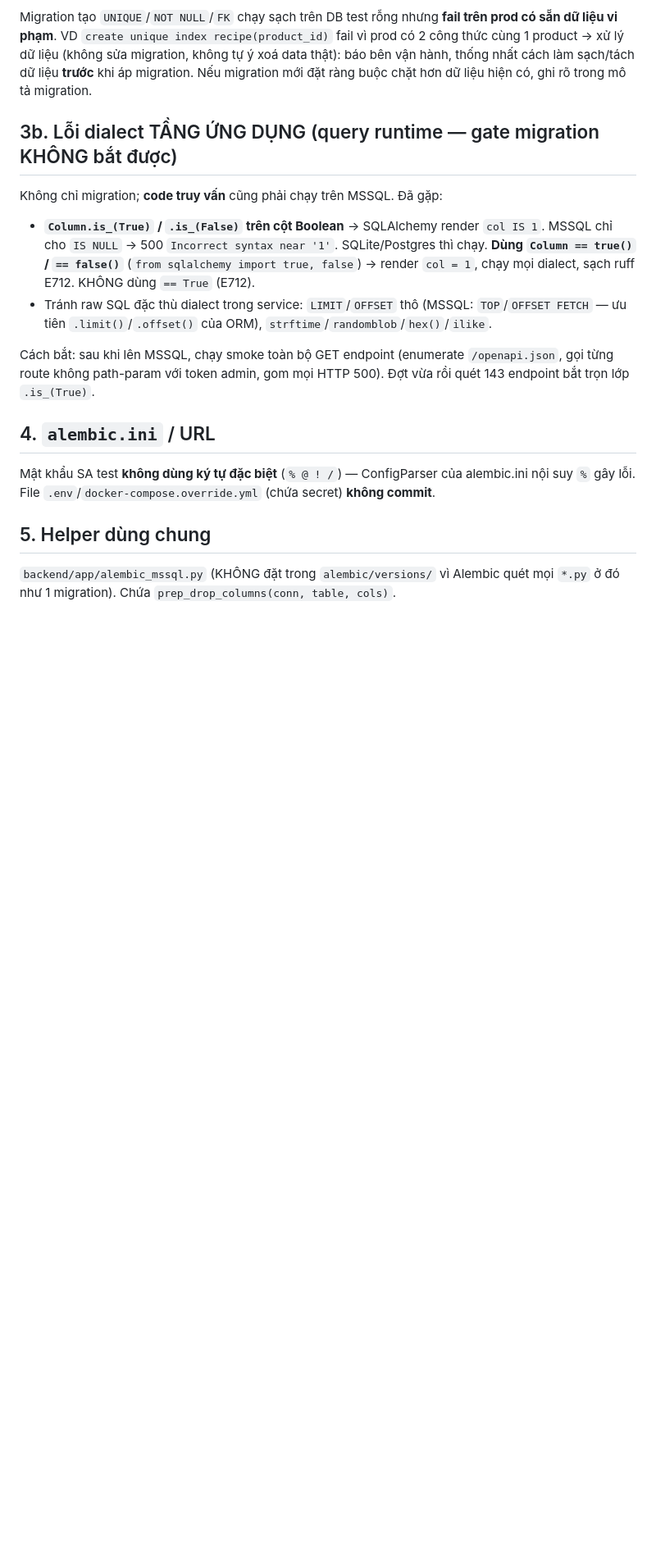
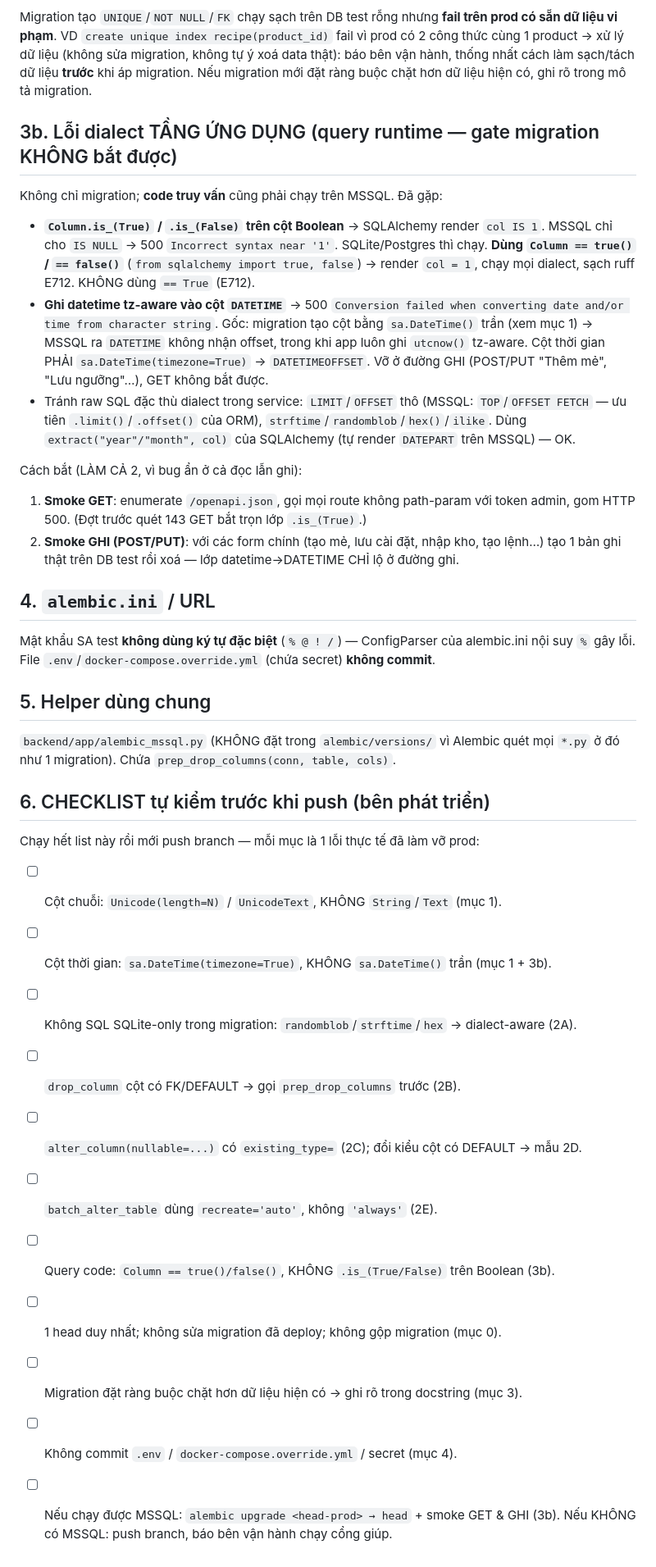
Before and after one commit to GiangdtHLB/HLBMES, a Markdown page: docs/DEPLOY-CONTRACT.md, the part around the change. Shown at 82% size. GitHub-like rendering; blank space fills up the shorter version.

Commit message:
docs: bổ sung lớp lỗi datetime tz-aware + smoke đường GHI + checklist tự kiểm
- 3b: thêm bug ghi datetime tz-aware vào DATETIME (500) + yêu cầu smoke cả POST/PUT
  (lớp này chỉ lộ ở đường ghi, GET không bắt) + extract() OK trên MSSQL.
- Mục 6 mới: checklist trước khi push, mỗi mục là 1 lỗi từng làm vỡ prod.

Co-Authored-By: Claude Opus 4.8 <noreply@anthropic.com>
Claude-Session: https://claude.ai/code/session_01PMrQRe3caZxBKGBWwnWjVF

```diff
--- a/docs/DEPLOY-CONTRACT.md
+++ b/docs/DEPLOY-CONTRACT.md
@@ -73,12 +73,20 @@ Không chỉ migration; **code truy vấn** cũng phải chạy trên MSSQL. Đ
   MSSQL chỉ cho `IS NULL` → 500 `Incorrect syntax near '1'`. SQLite/Postgres thì chạy.
   **Dùng `Column == true()` / `== false()`** (`from sqlalchemy import true, false`) → render
   `col = 1`, chạy mọi dialect, sạch ruff E712. KHÔNG dùng `== True` (E712).
+- **Ghi datetime tz-aware vào cột `DATETIME`** → 500 `Conversion failed when converting date
+  and/or time from character string`. Gốc: migration tạo cột bằng `sa.DateTime()` trần (xem
+  mục 1) → MSSQL ra `DATETIME` không nhận offset, trong khi app luôn ghi `utcnow()` tz-aware.
+  Cột thời gian PHẢI `sa.DateTime(timezone=True)` → `DATETIMEOFFSET`. Vỡ ở đường GHI (POST/PUT
+  "Thêm mẻ", "Lưu ngưỡng"…), GET không bắt được.
 - Tránh raw SQL đặc thù dialect trong service: `LIMIT`/`OFFSET` thô (MSSQL: `TOP`/`OFFSET
   FETCH` — ưu tiên `.limit()`/`.offset()` của ORM), `strftime`/`randomblob`/`hex()`/`ilike`.
+  Dùng `extract("year"/"month", col)` của SQLAlchemy (tự render `DATEPART` trên MSSQL) — OK.
 
-Cách bắt: sau khi lên MSSQL, chạy smoke toàn bộ GET endpoint (enumerate `/openapi.json`,
-gọi từng route không path-param với token admin, gom mọi HTTP 500). Đợt vừa rồi quét 143
-endpoint bắt trọn lớp `.is_(True)`.
+Cách bắt (LÀM CẢ 2, vì bug ẩn ở cả đọc lẫn ghi):
+1. **Smoke GET**: enumerate `/openapi.json`, gọi mọi route không path-param với token admin,
+   gom HTTP 500. (Đợt trước quét 143 GET bắt trọn lớp `.is_(True)`.)
+2. **Smoke GHI (POST/PUT)**: với các form chính (tạo mẻ, lưu cài đặt, nhập kho, tạo lệnh…)
+   tạo 1 bản ghi thật trên DB test rồi xoá — lớp datetime→DATETIME CHỈ lộ ở đường ghi.
 
 ## 4. `alembic.ini` / URL
 Mật khẩu SA test **không dùng ký tự đặc biệt** (`% @ ! /`) — ConfigParser của alembic.ini
@@ -87,3 +95,19 @@ nội suy `%` gây lỗi. File `.env`/`docker-compose.override.yml` (chứa secr
 ## 5. Helper dùng chung
 `backend/app/alembic_mssql.py` (KHÔNG đặt trong `alembic/versions/` vì Alembic quét mọi
 `*.py` ở đó như 1 migration). Chứa `prep_drop_columns(conn, table, cols)`.
+
+## 6. CHECKLIST tự kiểm trước khi push (bên phát triển)
+Chạy hết list này rồi mới push branch — mỗi mục là 1 lỗi thực tế đã làm vỡ prod:
+
+- [ ] Cột chuỗi: `Unicode(length=N)` / `UnicodeText`, KHÔNG `String`/`Text` (mục 1).
+- [ ] Cột thời gian: `sa.DateTime(timezone=True)`, KHÔNG `sa.DateTime()` trần (mục 1 + 3b).
+- [ ] Không SQL SQLite-only trong migration: `randomblob`/`strftime`/`hex` → dialect-aware (2A).
+- [ ] `drop_column` cột có FK/DEFAULT → gọi `prep_drop_columns` trước (2B).
+- [ ] `alter_column(nullable=...)` có `existing_type=` (2C); đổi kiểu cột có DEFAULT → mẫu 2D.
+- [ ] `batch_alter_table` dùng `recreate='auto'`, không `'always'` (2E).
+- [ ] Query code: `Column == true()/false()`, KHÔNG `.is_(True/False)` trên Boolean (3b).
+- [ ] 1 head duy nhất; không sửa migration đã deploy; không gộp migration (mục 0).
+- [ ] Migration đặt ràng buộc chặt hơn dữ liệu hiện có → ghi rõ trong docstring (mục 3).
+- [ ] Không commit `.env` / `docker-compose.override.yml` / secret (mục 4).
+- [ ] Nếu chạy được MSSQL: `alembic upgrade <head-prod> → head` + smoke GET & GHI (3b).
+      Nếu KHÔNG có MSSQL: push branch, báo bên vận hành chạy cổng giúp.
```
